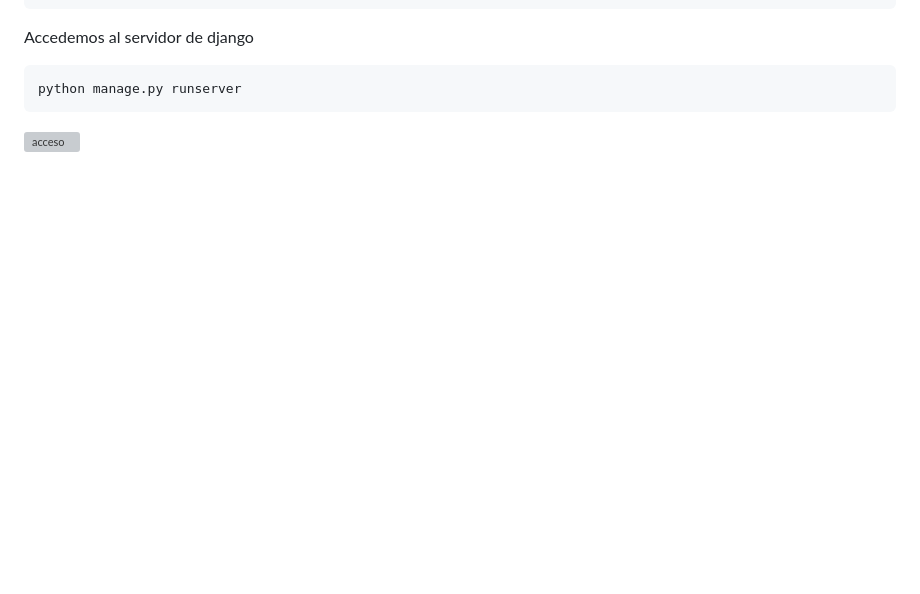
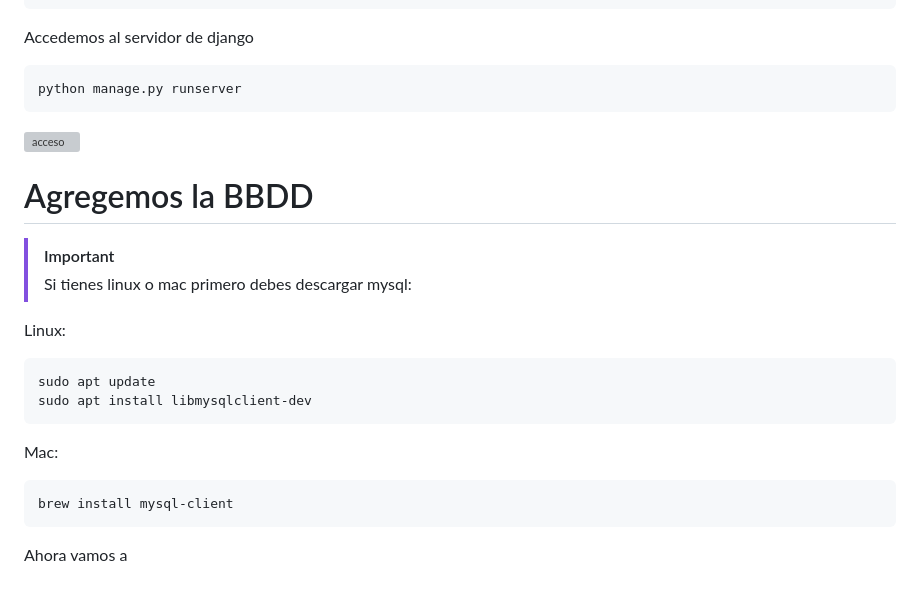
Before and after one commit to abbyenredes/Bootcamp-IA-F5, a Markdown page: Taller_django/README.md, the part around the change. GitHub-like rendering; blank space fills up the shorter version; grey boxes are pictures that could not be loaded.

````diff
--- a/Taller_django/README.md
+++ b/Taller_django/README.md
@@ -146,3 +146,22 @@ python manage.py runserver
 ```
 
 ![acceso](https://github.com/abbyenredes/Bootcamp-IA-F5/blob/main/Taller_django/img/acceso.gif)
+
+# Agregemos la BBDD
+> [!IMPORTANT]
+> Si tienes linux o mac primero debes descargar mysql:
+
+Linux:
+
+```plaintext
+sudo apt update
+sudo apt install libmysqlclient-dev
+```
+
+Mac:
+
+```plaintext
+brew install mysql-client
+```
+
+Ahora vamos a
````
